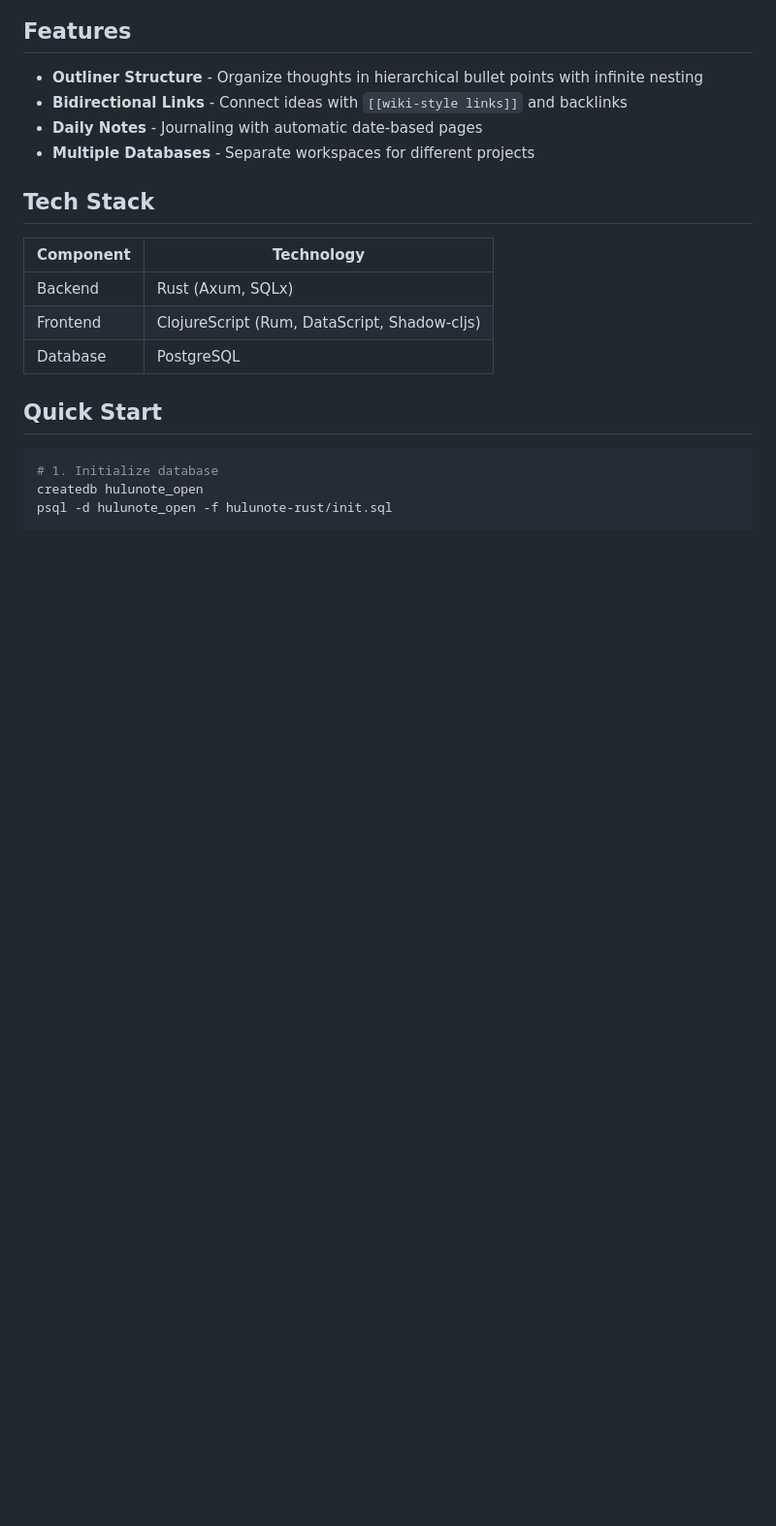
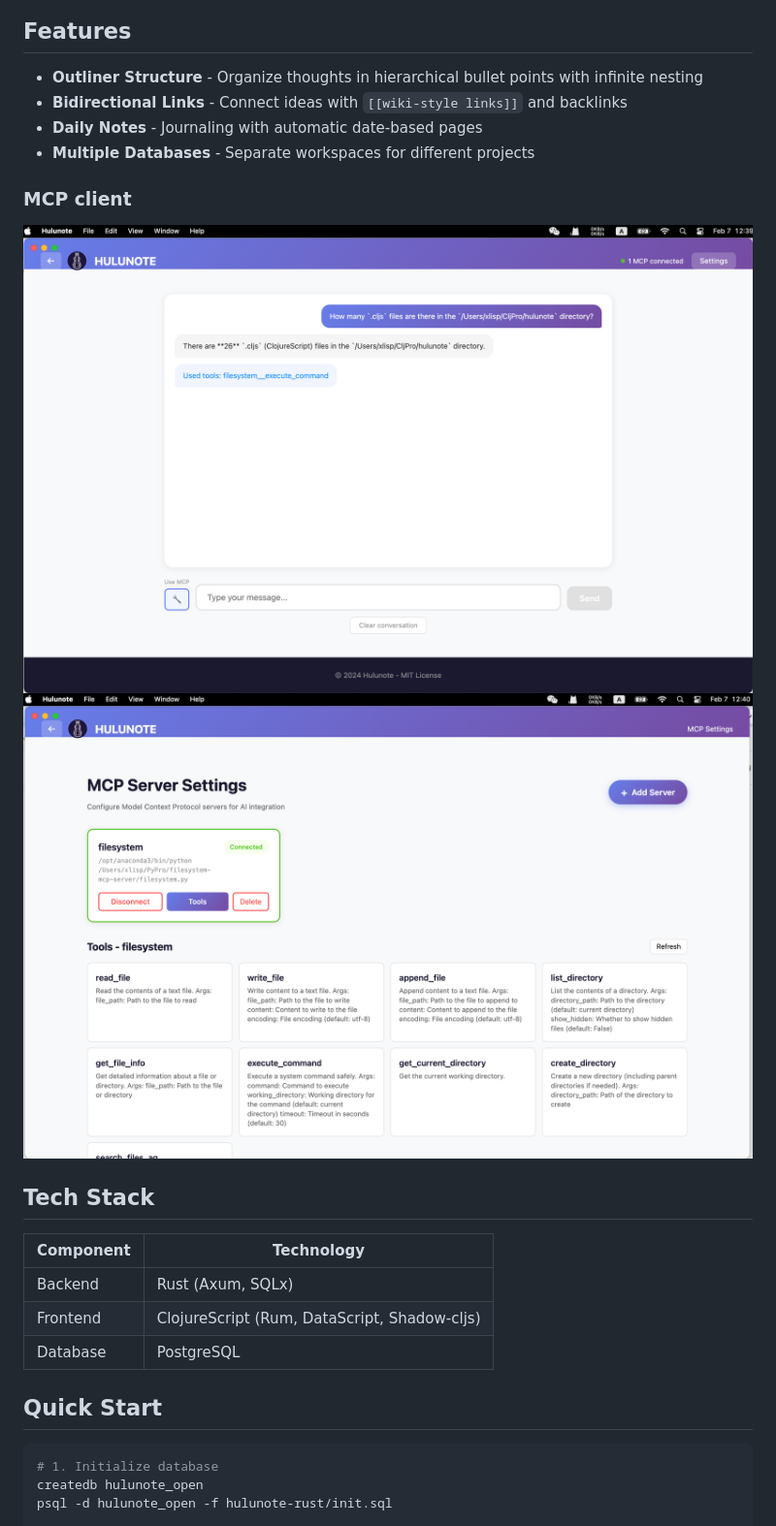
Before and after one commit to hulunote/hulunote, a Markdown page: README.md, the part around the change. Shown: that part at 97% size. GitHub-like rendering; pictures changed too: demo1-mcp-chat.png (added), demo1-mcp-setting.png (added); blank space fills up the shorter version.

Commit message:
mcp readme

```diff
--- a/README.md
+++ b/README.md
@@ -13,6 +13,10 @@ Inspired by Roam Research, designed for networked thought.
 - **Bidirectional Links** - Connect ideas with `[[wiki-style links]]` and backlinks
 - **Daily Notes** - Journaling with automatic date-based pages
 - **Multiple Databases** - Separate workspaces for different projects
+
+### MCP client
+![](./demo1-mcp-chat.png)
+![](./demo1-mcp-setting.png)
 
 ## Tech Stack
 
```
